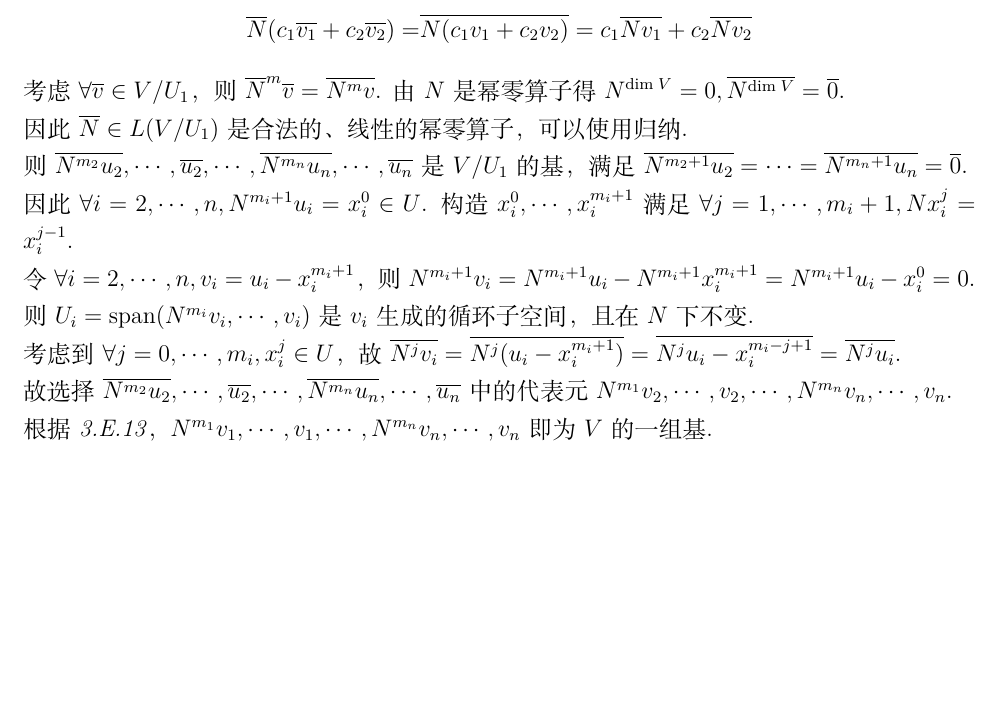
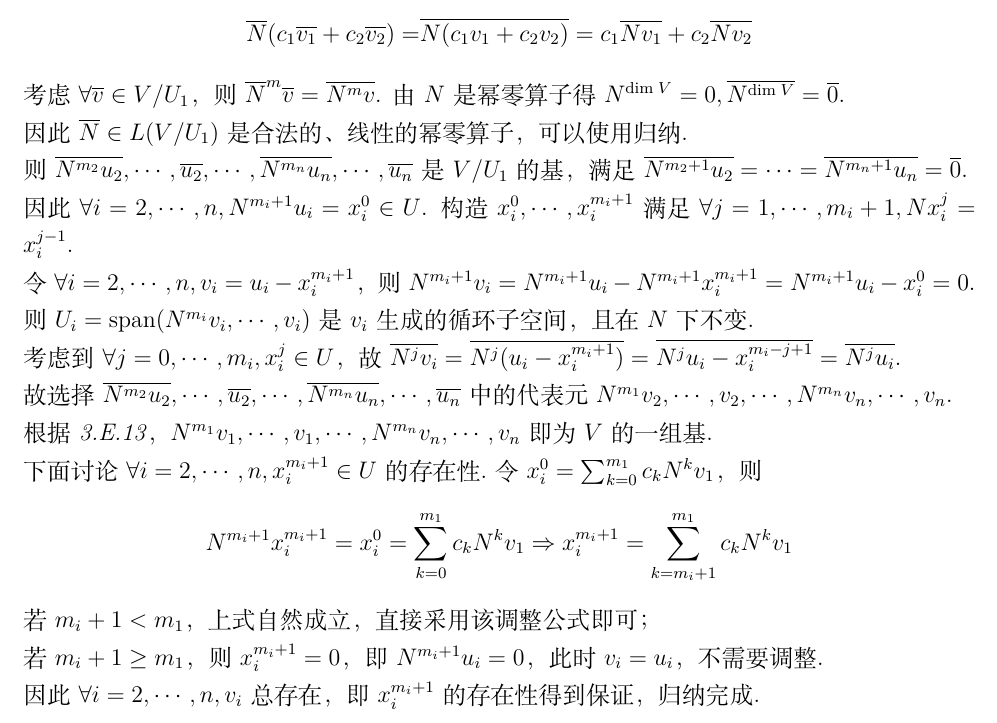
Before and after one commit to ftcatsoc/LADR, a LaTeX document (main/main.tex, which reads chapter_8/8.D.tex): part of page 63 of 63, cut so that both start at the same text, the shorter picture padded with empty space. Compiled offline with XeLaTeX.

Commit message:
优化了jordan基的证明。

```diff
--- a/chapter_8/8.D.tex
+++ b/chapter_8/8.D.tex
@@ -51,8 +51,12 @@
 
 根据\textit{3.E.13}，\(N^{m_1}v_1,\cdots,v_1,\cdots,N^{m_n}v_n,\cdots,v_n\)即为\(V\)的一组基.
 
-%关于\(x_i^j\)的存在性，具体的构造方式如下：
-%    \begin{align*}
-%        \forall i=2,\cdots,n,x_i^0=\sum_{k=0}^{m_1}c_k^iN^kv_1,
-%        \forall j=1,\cdots,m_i+1,x_i^j=\sum_{k=0}^{m_1}\dfrac{c_k^i}{(k+j)!}N^{k+j}v_1
-%    \end{align*}
+下面讨论\(\forall i=2,\cdots,n,x_i^{m_i+1} \in U\)的存在性.令\(x_i^0=\sum_{k=0}^{m_1}c_kN^kv_1\)，则
+    \begin{align*}
+        N^{m_i+1}x_i^{m_i+1}=x_i^0=\sum_{k=0}^{m_1}c_kN^k v_1 \Rightarrow x_i^{m_i+1}=\sum_{k=m_i+1}^{m_1}c_kN^k v_1
+    \end{align*}
+若\(m_i+1<m_1\)，上式自然成立，直接采用该调整公式即可；
+
+若\(m_i+1 \geq m_1\)，则\(x_i^{m_i+1}=0\)，即\(N^{m_i+1}u_i=0\)，此时\(v_i=u_i\)，不需要调整.
+
+因此\(\forall i=2,\cdots,n,v_i\)总存在，即\(x_i^{m_i+1}\)的存在性得到保证，归纳完成.
```
